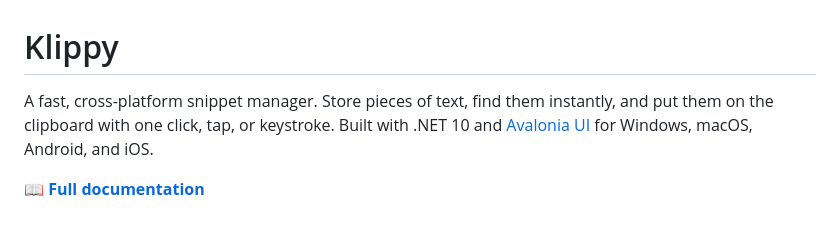
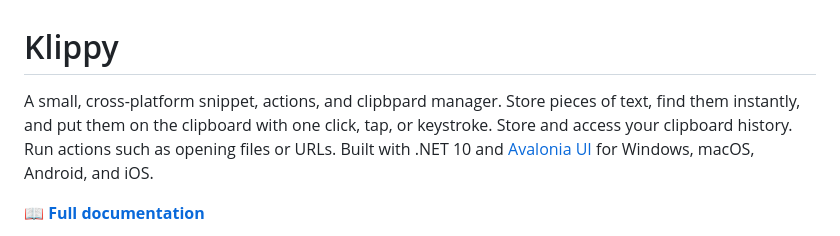
Before and after one commit to seankearon/klippy, a Markdown page: README.md, the part around the change. Drawn GitHub-style.

Commit message:
Update README.md
Updated description.

```diff
--- a/README.md
+++ b/README.md
@@ -1,8 +1,9 @@
 # Klippy
 
-A fast, cross-platform snippet manager. Store pieces of text, find them instantly, and
-put them on the clipboard with one click, tap, or keystroke. Built with .NET 10 and
-[Avalonia UI](https://avaloniaui.net/) for Windows, macOS, Android, and iOS.
+A small, cross-platform snippet, actions, and clipbpard manager. Store pieces of text,
+find them instantly, and put them on the clipboard with one click, tap, or keystroke.
+Store and access your clipboard history.  Run actions such as opening files or URLs.
+Built with .NET 10 and [Avalonia UI](https://avaloniaui.net/) for Windows, macOS, Android, and iOS.
 
 **📖 [Full documentation](https://seankearon.github.io/klippy/)**
 
```
